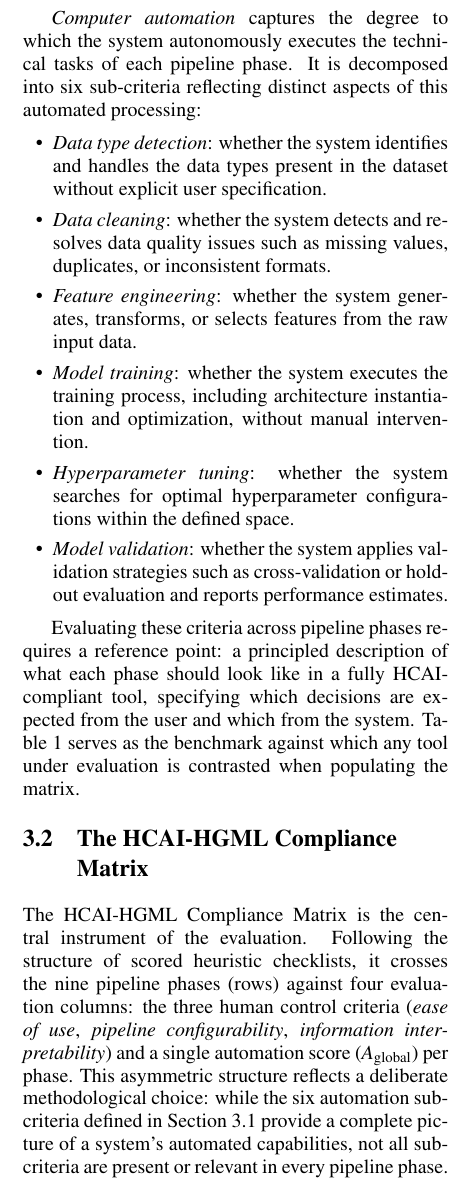
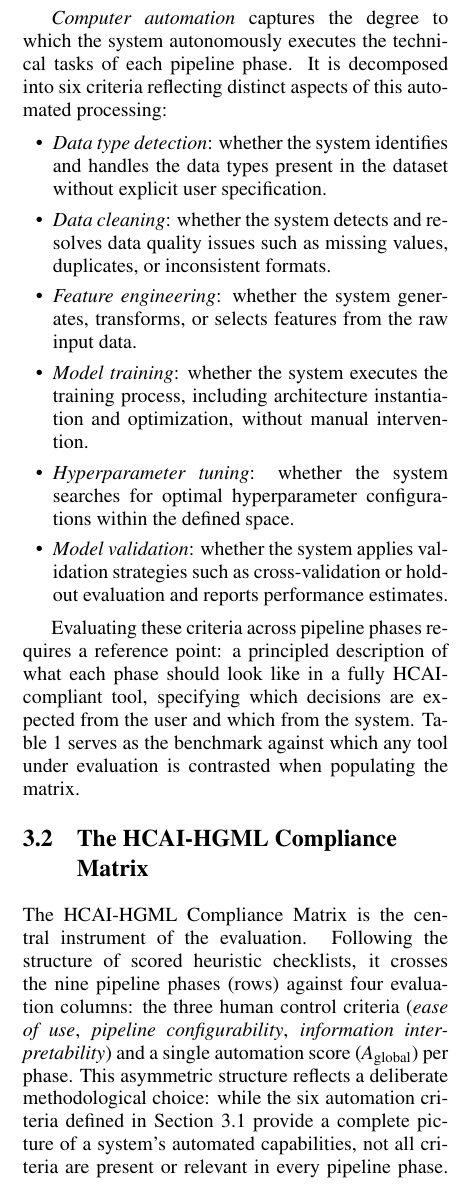
Before and after one commit to diegotxegp/paper-insuml-hcai-evaluation, a LaTeX document (main.tex): part of one column of page 4 of 10, cut so that both start at the same text. Compiled offline with pdfLaTeX.

Commit message:
Correcciones

```diff
--- a/main.tex
+++ b/main.tex
@@ -227,7 +227,7 @@ its decisions, and communicates those decisions intelligibly.
 
 \emph{Computer automation} captures the degree to which the system
 autonomously executes the technical tasks of each pipeline phase. It is
-decomposed into six sub-criteria reflecting distinct aspects of this
+decomposed into six criteria reflecting distinct aspects of this
 automated processing:
 
 \begin{itemize}
@@ -302,7 +302,7 @@ human control criteria (\emph{ease of use}, \emph{pipeline
 configurability}, \emph{information interpretability}) and a single
 automation score ($A_{\text{global}}$) per phase. This asymmetric structure
 reflects a deliberate methodological choice: while the six automation
-sub-criteria defined in Section~\ref{subsec:dimensions} provide a complete
-picture of a system's automated capabilities, not all sub-criteria are present
+criteria defined in Section~\ref{subsec:dimensions} provide a complete
+picture of a system's automated capabilities, not all criteria are present
 or relevant in every pipeline phase. Collapsing them into a single
 $A_{\text{global}}$ per phase avoids artificially penalizing tools for the
```
Also changed, not shown: main.tex (2 more changed lines).
